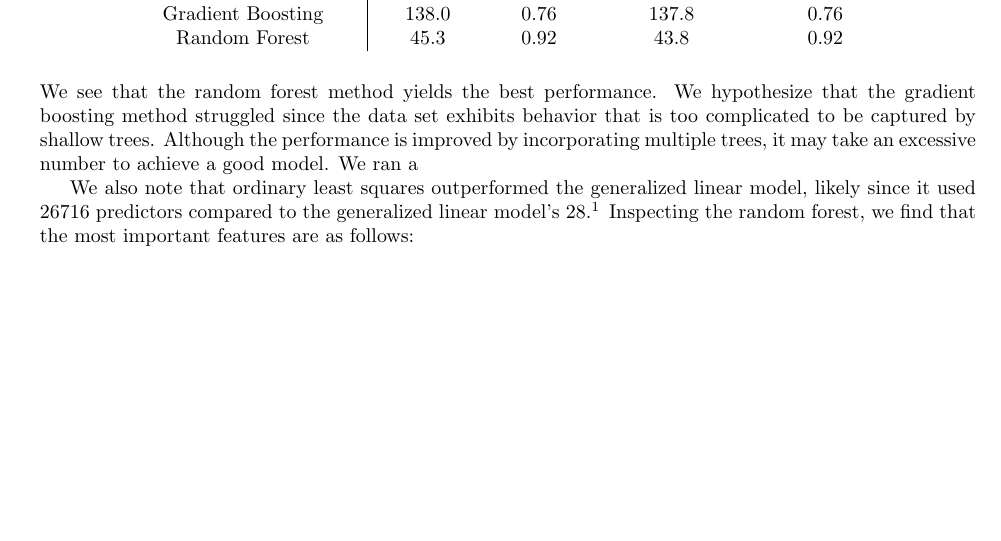
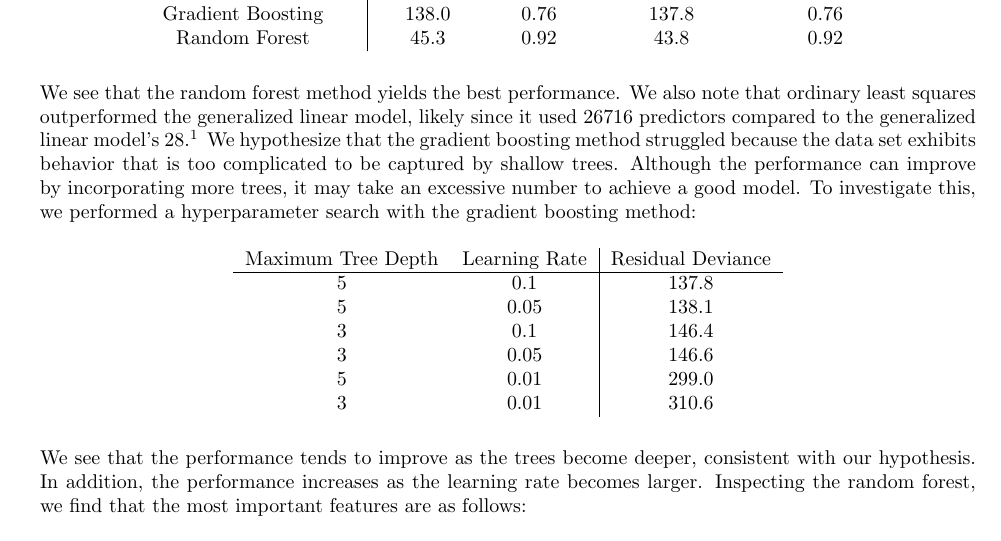
Before and after one commit to timmoon10/cme250a, a LaTeX document (report/gao-moon-cme250a.tex): part of page 2 of 2 before the commit and part of page 2 of 3 after it, cut so that both start at the same text, the shorter picture padded with empty space. Compiled offline with pdfLaTeX.

Commit message:
final version

```diff
--- a/report/gao-moon-cme250a.tex
+++ b/report/gao-moon-cme250a.tex
@@ -116,22 +116,35 @@ The mean squared errors for each method are reported below:
 \end{table}
 \noindent
 We see that the random forest method yields the best performance. We
-hypothesize that the gradient boosting method struggled since the data
-set exhibits behavior that is too complicated to be captured by
-shallow trees. Although the performance is improved by incorporating
-multiple trees, it may take an excessive number to achieve a good
-model. We ran a
-
-
-
-We also note that ordinary least squares outperformed the
-generalized linear model, likely since it used 26716 predictors
-compared to the generalized linear model's 28.\footnote{Recall that
-  categorical features must be converted to multiple numerical
-  features before applying a generalized linear model. Thus, it
-  appears that the generalized linear model discarded most of the
-  information involving station ID.} Inspecting the random forest, we
-find that the most important features are as follows:
+also note that ordinary least squares outperformed the generalized
+linear model, likely since it used 26716 predictors compared to the
+generalized linear model's 28.\footnote{Recall that categorical
+  features must be converted to multiple numerical features before
+  applying a generalized linear model. Thus, it appears that the
+  generalized linear model discarded most of the information involving
+  station ID.}  We hypothesize that the gradient boosting method
+struggled because the data set exhibits behavior that is too
+complicated to be captured by shallow trees. Although the performance
+can improve by incorporating more trees, it may take an excessive
+number to achieve a good model.  To investigate this, we performed a
+hyperparameter search with the gradient boosting method:
+\begin{table}[H]
+  \centering
+  \begin{tabular}{cc|c}
+    Maximum Tree Depth & Learning Rate & Residual Deviance \\ \hline
+    5 & 0.1 & 137.8 \\
+    5 & 0.05 & 138.1 \\
+    3 & 0.1 & 146.4 \\
+    3 & 0.05 & 146.6 \\
+    5 & 0.01 & 299.0 \\
+    3 & 0.01 & 310.6
+  \end{tabular}
+\end{table}
+\noindent
+We see that the performance tends to improve as the trees become
+deeper, consistent with our hypothesis. In addition, the performance
+increases as the learning rate becomes larger.  Inspecting the random
+forest, we find that the most important features are as follows:
 \begin{table}[H]
   \centering
   \begin{tabular}{c|c}
```
Also changed, not shown: report/gao-moon-cme250a.pdf, report/gao-moon-cme250a.tex (1 more changed lines), 3 other files.
